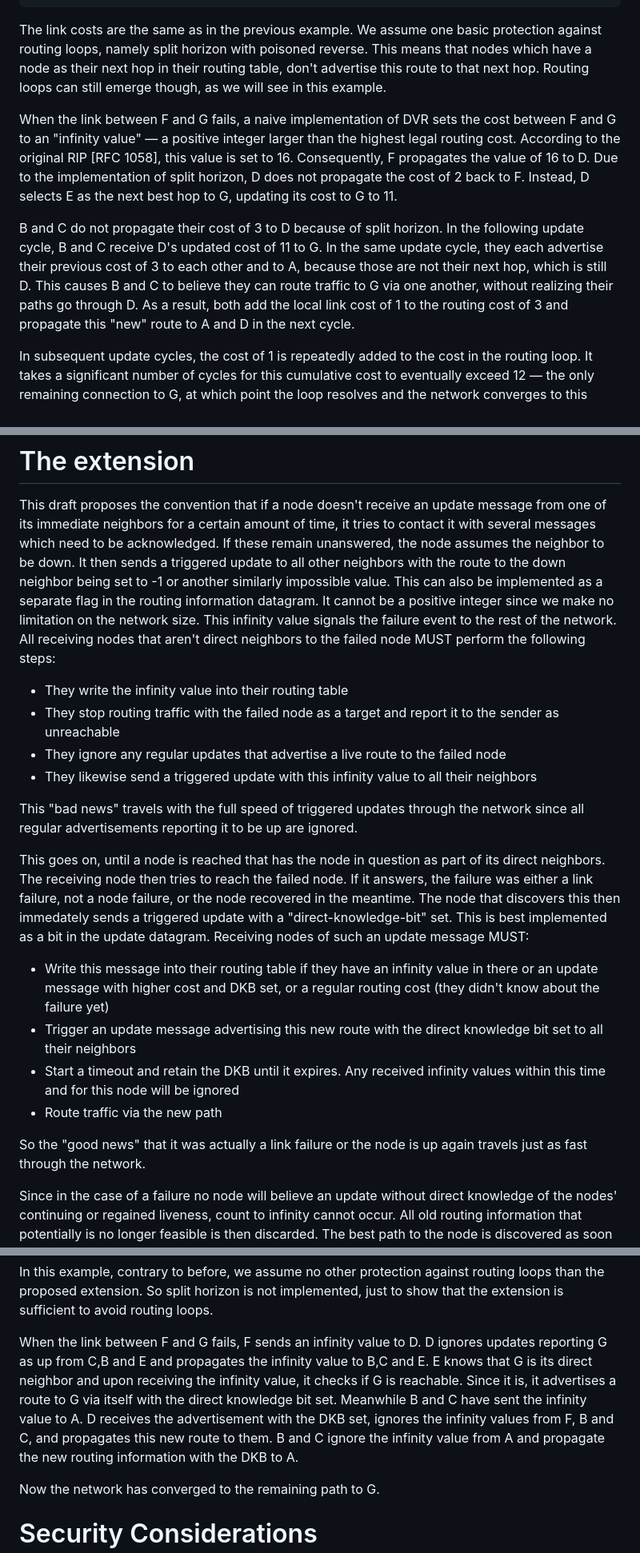
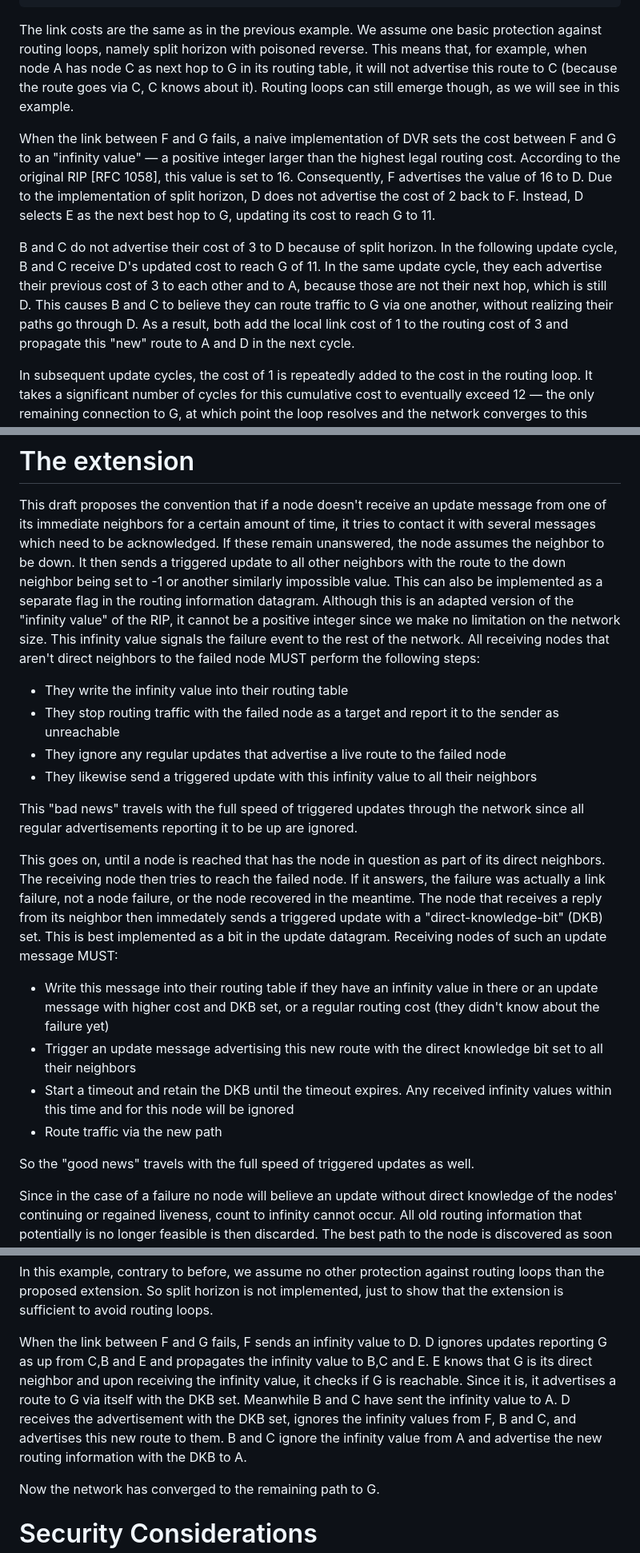
Before and after one commit to Sebastianmueller22/network-protocol, a Markdown page: draft-sebastian-mueller-direct-knowledge-extenstioin.md, 3 parts joined by grey strips. Shown at 80% size. Drawn GitHub-style.

Commit message:
HarisComments

```diff
--- a/draft-sebastian-mueller-direct-knowledge-extenstioin.md
+++ b/draft-sebastian-mueller-direct-knowledge-extenstioin.md
@@ -135,11 +139,11 @@ Counting to an arbitrary infinity value is an attempt of naive DVR algorithms su
         G
 ~~~
 
-The link costs are the same as in the previous example. We assume one basic protection against routing loops, namely split horizon with poisoned reverse. This means that nodes which have a node as their next hop in their routing table, don't advertise this route to that next hop. Routing loops can still emerge though, as we will see in this example.
+The link costs are the same as in the previous example. We assume one basic protection against routing loops, namely split horizon with poisoned reverse. This means that, for example, when node A has node C as next hop to G in its routing table, it will not advertise this route to C (because the route goes via C, C knows about it). Routing loops can still emerge though, as we will see in this example.
 
-When the link between F and G fails, a naive implementation of DVR sets the cost between F and G to an "infinity value" — a positive integer larger than the highest legal routing cost. According to the original RIP [RFC 1058], this value is set to 16. Consequently, F propagates the value of 16 to D. Due to the implementation of split horizon, D does not propagate the cost of 2 back to F. Instead, D selects E as the next best hop to G, updating its cost to G to 11.
+When the link between F and G fails, a naive implementation of DVR sets the cost between F and G to an "infinity value" — a positive integer larger than the highest legal routing cost. According to the original RIP [RFC 1058], this value is set to 16. Consequently, F advertises the value of 16 to D. Due to the implementation of split horizon, D does not advertise the cost of 2 back to F. Instead, D selects E as the next best hop to G, updating its cost to reach G to 11.
 
-B and C do not propagate their cost of 3 to D because of split horizon. In the following update cycle, B and C receive D's updated cost of 11 to G. In the same update cycle, they each advertise their previous cost of 3 to each other and to A, because those are not their next hop, which is still D. This causes B and C to believe they can route traffic to G via one another, without realizing their paths go through D. As a result, both add the local link cost of 1 to the routing cost of 3 and propagate this "new" route to A and D in the next cycle.
+B and C do not advertise their cost of 3 to D because of split horizon. In the following update cycle, B and C receive D's updated cost to reach G of 11. In the same update cycle, they each advertise their previous cost of 3 to each other and to A, because those are not their next hop, which is still D. This causes B and C to believe they can route traffic to G via one another, without realizing their paths go through D. As a result, both add the local link cost of 1 to the routing cost of 3 and propagate this "new" route to A and D in the next cycle.
 
 In subsequent update cycles, the cost of 1 is repeatedly added to the cost in the routing loop. It takes a significant number of cycles for this cumulative cost to eventually exceed 12 — the only remaining connection to G, at which point the loop resolves and the network converges to this path.
 
@@ -148,7 +152,7 @@ This takes a long time and in the case of a node failure, there is no other way
 # The extension
 
 This draft proposes the convention that if a node doesn't receive an update message from one of its immediate neighbors for a certain amount of time, it tries to contact it with several messages which need to be acknowledged. If these remain unanswered, the node assumes the neighbor to be down.
-It then sends a triggered update to all other neighbors with the route to the down neighbor being set to -1 or another similarly impossible value. This can also be implemented as a separate flag in the routing information datagram. It cannot be a positive integer since we make no limitation on the network size. This infinity value signals the failure event to the rest of the network. All receiving nodes that aren't direct neighbors to the failed node MUST perform the following steps:
+It then sends a triggered update to all other neighbors with the route to the down neighbor being set to -1 or another similarly impossible value. This can also be implemented as a separate flag in the routing information datagram. Although this is an adapted version of the "infinity value" of the RIP, it cannot be a positive integer since we make no limitation on the network size. This infinity value signals the failure event to the rest of the network. All receiving nodes that aren't direct neighbors to the failed node MUST perform the following steps:
 
 - They write the infinity value into their routing table
 - They stop routing traffic with the failed node as a target and report it to the sender as unreachable
@@ -157,14 +161,14 @@ It then sends a triggered update to all other neighbors with the route to the do
 
 This "bad news" travels with the full speed of triggered updates through the network since all regular advertisements reporting it to be up are ignored.
 
-This goes on, until a node is reached that has the node in question as part of its direct neighbors. The receiving node then tries to reach the failed node. If it answers, the failure was either a link failure, not a node failure, or the node recovered in the meantime. The node that discovers this then immedately sends a triggered update with a "direct-knowledge-bit" set. This is best implemented as a bit in the update datagram. Receiving nodes of such an update message MUST:
+This goes on, until a node is reached that has the node in question as part of its direct neighbors. The receiving node then tries to reach the failed node. If it answers, the failure was actually a link failure, not a node failure, or the node recovered in the meantime. The node that receives a reply from its neighbor then immedately sends a triggered update with a "direct-knowledge-bit" (DKB) set. This is best implemented as a bit in the update datagram. Receiving nodes of such an update message MUST:
 
 - Write this message into their routing table if they have an infinity value in there or an update message with higher cost and DKB set, or a regular routing cost (they didn't know about the failure yet)
 - Trigger an update message advertising this new route with the direct knowledge bit set to all their neighbors
-- Start a timeout and retain the DKB until it expires. Any received infinity values within this time and for this node will be ignored
+- Start a timeout and retain the DKB until the timeout expires. Any received infinity values within this time and for this node will be ignored
 - Route traffic via the new path
 
-So the "good news" that it was actually a link failure or the node is up again travels just as fast through the network.
+So the "good news" travels with the full speed of triggered updates as well.
 
 Since in the case of a failure no node will believe an update without direct knowledge of the nodes' continuing or regained liveness, count to infinity cannot occur. All old routing information that potentially is no longer feasible is then discarded. The best path to the node is discovered as soon as the remaining neighbors hear about the failure through the triggered updates and the best remaining path is propagated with the speed of triggered updates as well.
 
@@ -189,8 +193,8 @@ We again take as an example the following network topology:
 ~~~
 In this example, contrary to before, we assume no other protection against routing loops than the proposed extension. So split horizon is not implemented, just to show that the extension is sufficient to avoid routing loops.
 
-When the link between F and G fails, F sends an infinity value to D. D ignores updates reporting G as up from C,B and E and propagates the infinity value to B,C and E. E knows that G is its direct neighbor and upon receiving the infinity value, it checks if G is reachable. Since it is, it advertises a route to G via itself with the direct knowledge bit set. Meanwhile B and C have sent the infinity value to A.
-D receives the advertisement with the DKB set, ignores the infinity values from F, B and C, and propagates this new route to them. B and C ignore the infinity value from A and propagate the new routing information with the DKB to A.
+When the link between F and G fails, F sends an infinity value to D. D ignores updates reporting G as up from C,B and E and propagates the infinity value to B,C and E. E knows that G is its direct neighbor and upon receiving the infinity value, it checks if G is reachable. Since it is, it advertises a route to G via itself with the DKB set. Meanwhile B and C have sent the infinity value to A.
+D receives the advertisement with the DKB set, ignores the infinity values from F, B and C, and advertises this new route to them. B and C ignore the infinity value from A and advertise the new routing information with the DKB to A.
 
 Now the network has converged to the remaining path to G.
 
```
Also changed, not shown: other parts of draft-sebastian-mueller-direct-knowledge-extenstioin.md (+7 -3 lines).
